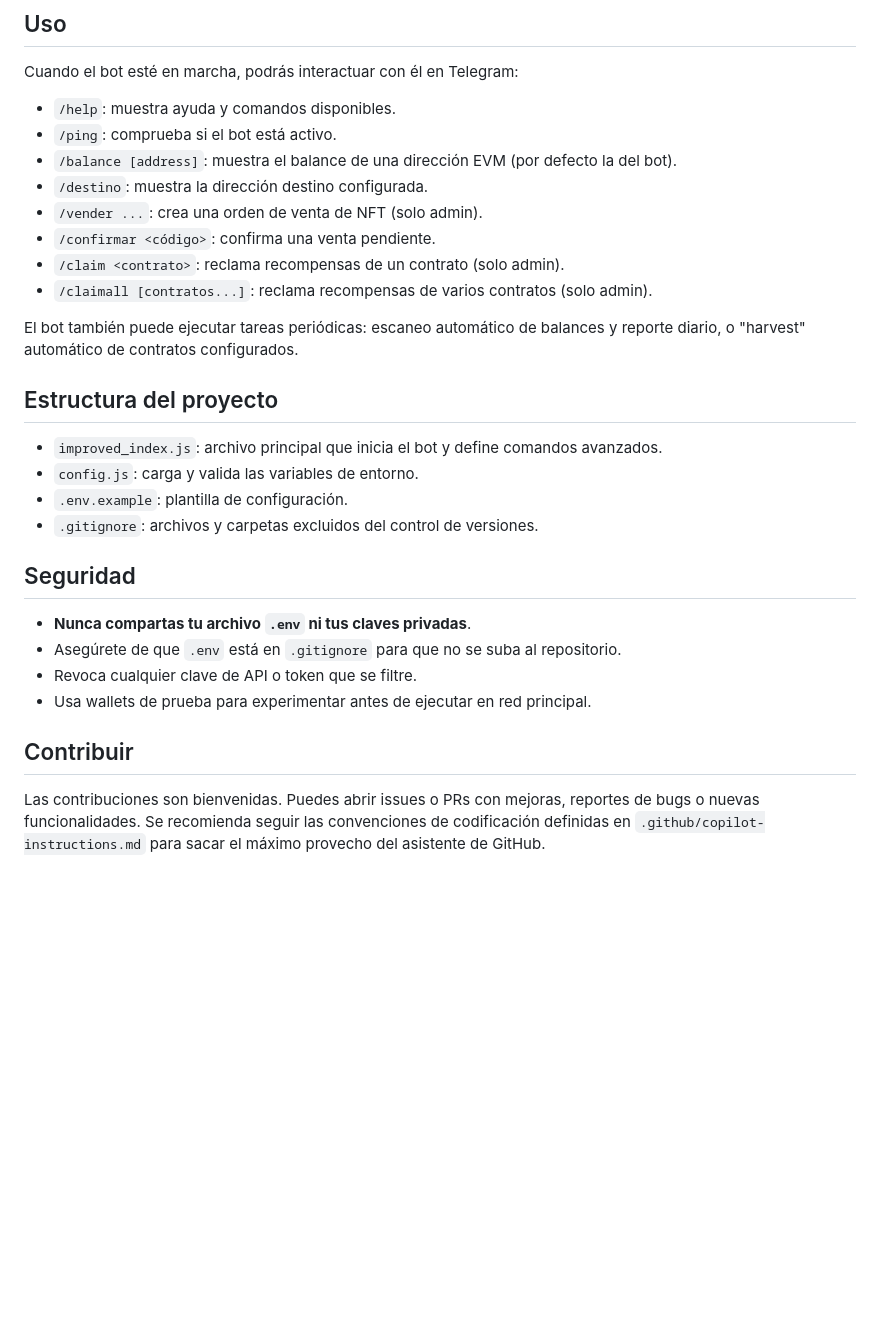
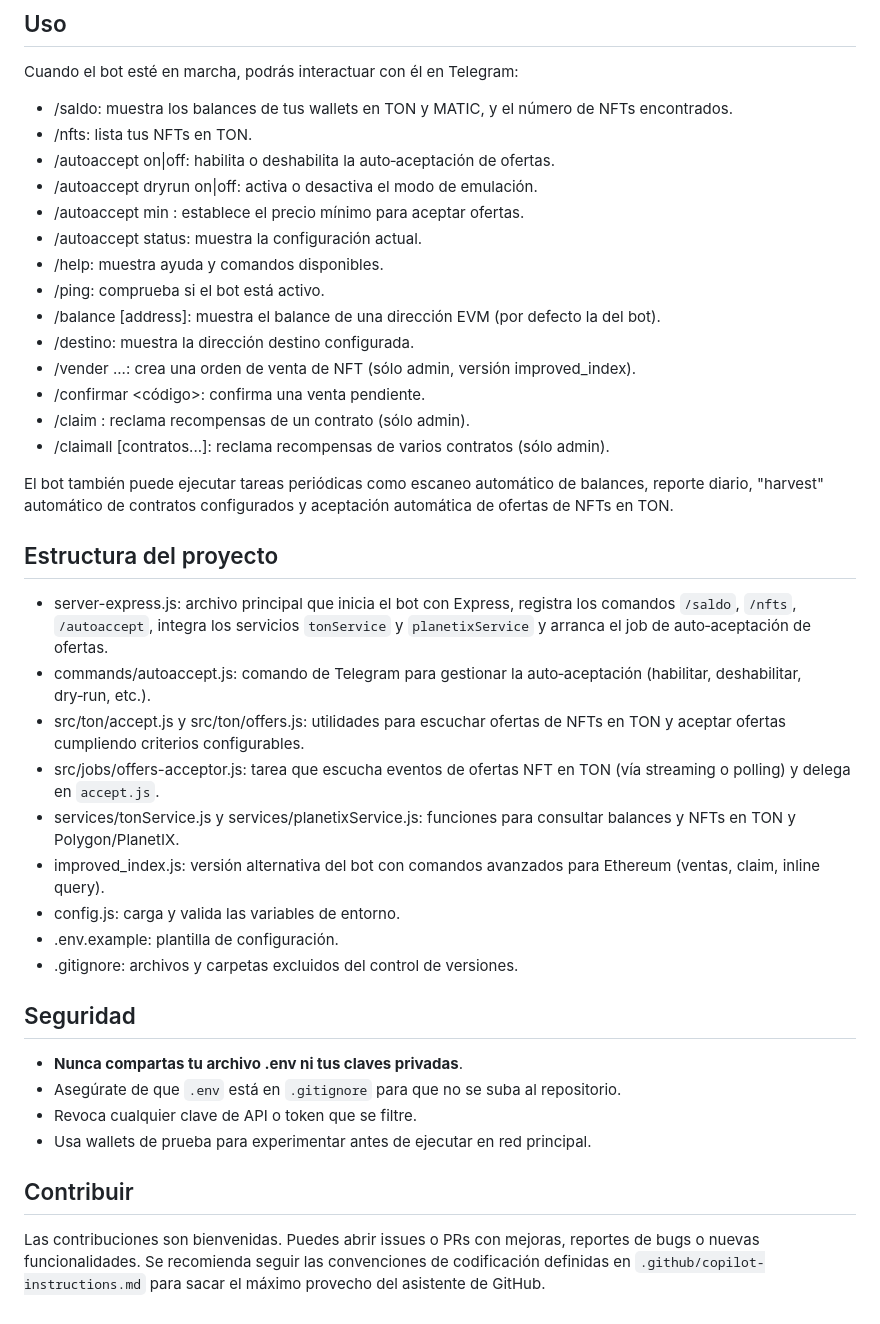
Before and after one commit to naxoootcnjncgjnnxfhjjv/CryBot-Telegram, a Markdown page: README.md, the part around the change printed below. Drawn GitHub-style; blank space fills up the shorter version.

```diff
--- a/README.md
+++ b/README.md
@@ -59,33 +59,42 @@ enviar ETH a través de comandos de administrador. Se ejecuta con Node.js y usa
 
 Cuando el bot esté en marcha, podrás interactuar con él en Telegram:
 
-- `/help`: muestra ayuda y comandos disponibles.
-- `/ping`: comprueba si el bot está activo.
-- `/balance [address]`: muestra el balance de una dirección EVM (por defecto la del bot).
-- `/destino`: muestra la dirección destino configurada.
-- `/vender ...`: crea una orden de venta de NFT (solo admin).
-- `/confirmar <código>`: confirma una venta pendiente.
-- `/claim <contrato>`: reclama recompensas de un contrato (solo admin).
-- `/claimall [contratos...]`: reclama recompensas de varios contratos (solo admin).
+- /saldo: muestra los balances de tus wallets en TON y MATIC, y el número de NFTs encontrados.
+- /nfts: lista tus NFTs en TON.
+- /autoaccept on|off: habilita o deshabilita la auto‑aceptación de ofertas.
+- /autoaccept dryrun on|off: activa o desactiva el modo de emulación.
+- /autoaccept min <TON>: establece el precio mínimo para aceptar ofertas.
+- /autoaccept status: muestra la configuración actual.
+- /help: muestra ayuda y comandos disponibles.
+- /ping: comprueba si el bot está activo.
+- /balance [address]: muestra el balance de una dirección EVM (por defecto la del bot).
+- /destino: muestra la dirección destino configurada.
+- /vender ...: crea una orden de venta de NFT (sólo admin, versión improved_index).
+- /confirmar <código>: confirma una venta pendiente.
+- /claim <contrato>: reclama recompensas de un contrato (sólo admin).
+- /claimall [contratos...]: reclama recompensas de varios contratos (sólo admin).
 
-El bot también puede ejecutar tareas periódicas: escaneo automático de balances y reporte diario, o "harvest" automático de contratos configurados.
+El bot también puede ejecutar tareas periódicas como escaneo automático de balances, reporte diario, "harvest" automático de contratos configurados y aceptación automática de ofertas de NFTs en TON.
 
 ## Estructura del proyecto
 
-- `improved_index.js`: archivo principal que inicia el bot y define comandos avanzados.
-- `config.js`: carga y valida las variables de entorno.
-- `.env.example`: plantilla de configuración.
-- `.gitignore`: archivos y carpetas excluidos del control de versiones.
+- server-express.js: archivo principal que inicia el bot con Express, registra los comandos `/saldo`, `/nfts`, `/autoaccept`, integra los servicios `tonService` y `planetixService` y arranca el job de auto‑aceptación de ofertas.
+- commands/autoaccept.js: comando de Telegram para gestionar la auto‑aceptación (habilitar, deshabilitar, dry‑run, etc.).
+- src/ton/accept.js y src/ton/offers.js: utilidades para escuchar ofertas de NFTs en TON y aceptar ofertas cumpliendo criterios configurables.
+- src/jobs/offers-acceptor.js: tarea que escucha eventos de ofertas NFT en TON (vía streaming o polling) y delega en `accept.js`.
+- services/tonService.js y services/planetixService.js: funciones para consultar balances y NFTs en TON y Polygon/PlanetIX.
+- improved_index.js: versión alternativa del bot con comandos avanzados para Ethereum (ventas, claim, inline query).
+- config.js: carga y valida las variables de entorno.
+- .env.example: plantilla de configuración.
+- .gitignore: archivos y carpetas excluidos del control de versiones.
 
 ## Seguridad
 
-- **Nunca compartas tu archivo `.env` ni tus claves privadas**.
-- Asegúrete de que `.env` está en `.gitignore` para que no se suba al repositorio.
+- **Nunca compartas tu archivo .env ni tus claves privadas**.
+- Asegúrate de que `.env` está en `.gitignore` para que no se suba al repositorio.
 - Revoca cualquier clave de API o token que se filtre.
 - Usa wallets de prueba para experimentar antes de ejecutar en red principal.
 
 ## Contribuir
 
-Las contribuciones son bienvenidas. Puedes abrir issues o PRs con mejoras,
-reportes de bugs o nuevas funcionalidades. Se recomienda seguir las convenciones
-de codificación definidas en `.github/copilot-instructions.md` para sacar el máximo provecho del asistente de GitHub.
+Las contribuciones son bienvenidas. Puedes abrir issues o PRs con mejoras, reportes de bugs o nuevas funcionalidades. Se recomienda seguir las convenciones de codificación definidas en `.github/copilot-instructions.md` para sacar el máximo provecho del asistente de GitHub.
```
Also changed, not shown: other parts of README.md (+29 -29 lines).
